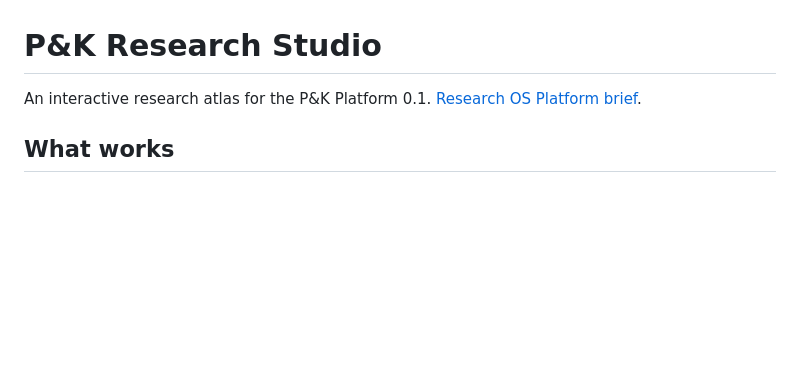
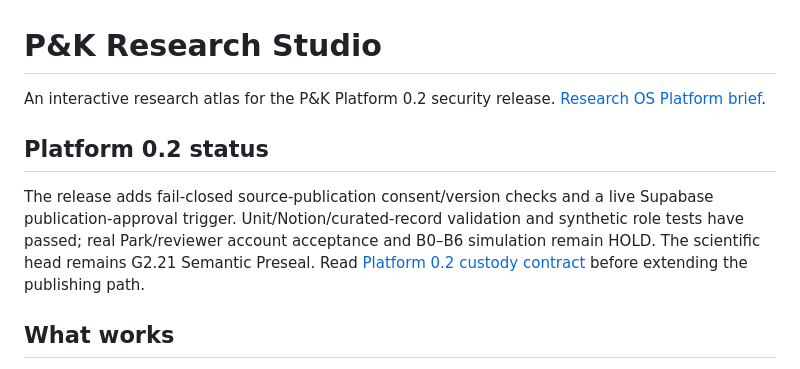
Before and after one commit to WhoSia/PK-Research-Studio, a Markdown page: README.md, the part around the change. Rendered like a GitHub page; blank space fills up the shorter version.

Commit message:
Document Platform 0.2 security release scope and remaining acceptance holds

```diff
--- a/README.md
+++ b/README.md
@@ -1,6 +1,10 @@
 # P&K Research Studio
 
-An interactive research atlas for the P&K Platform 0.1. [Research OS Platform brief](https://app.notion.com/p/3f4ef561cf9281009b84dfa045de9678).
+An interactive research atlas for the P&K Platform 0.2 security release. [Research OS Platform brief](https://app.notion.com/p/3f4ef561cf9281009b84dfa045de9678).
+
+## Platform 0.2 status
+
+The release adds fail-closed source-publication consent/version checks and a live Supabase publication-approval trigger. Unit/Notion/curated-record validation and synthetic role tests have passed; real Park/reviewer account acceptance and B0–B6 simulation remain HOLD. The scientific head remains G2.21 Semantic Preseal. Read [Platform 0.2 custody contract](docs/platform-0.2-custody-contract.md) before extending the publishing path.
 
 ## What works
 
```
